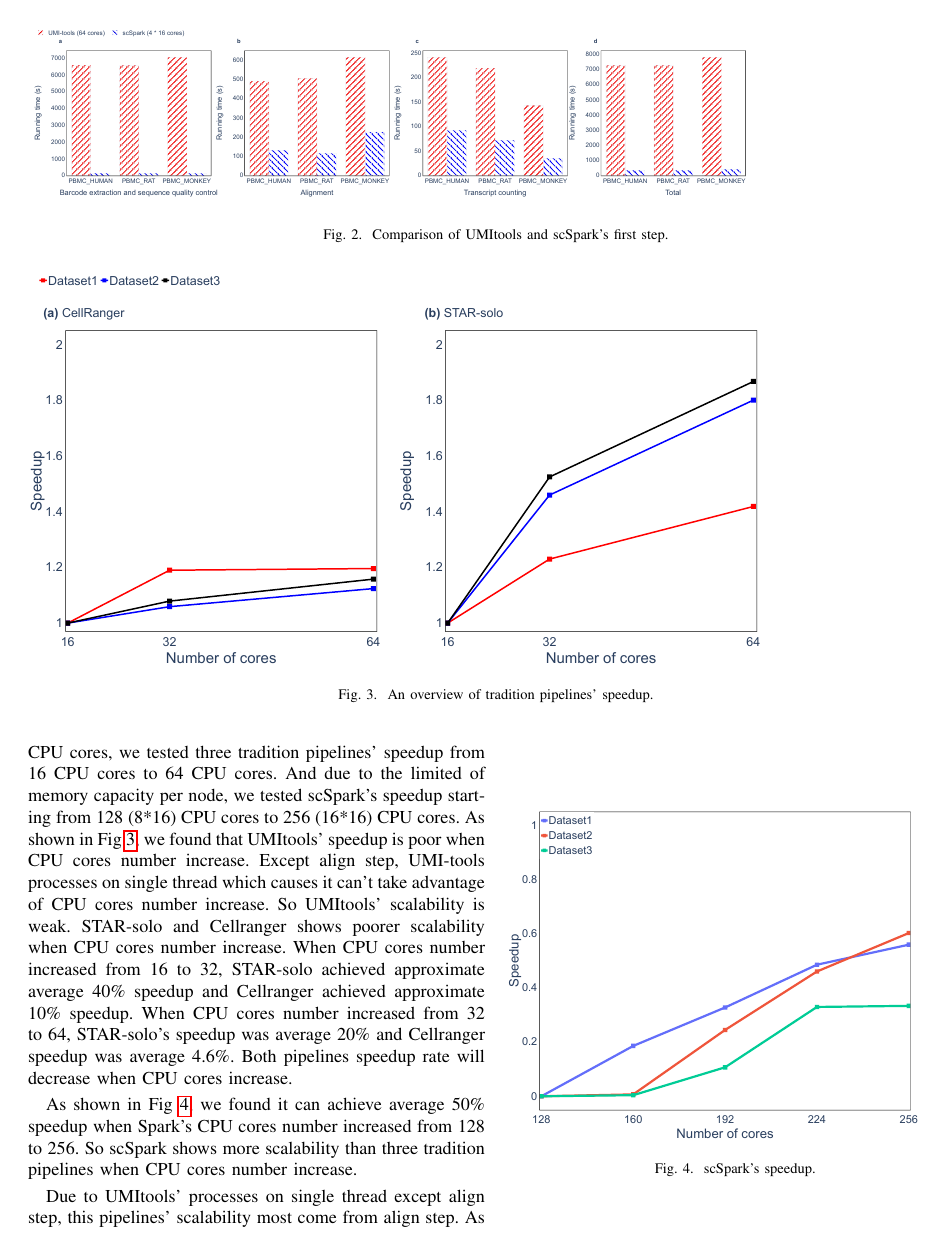
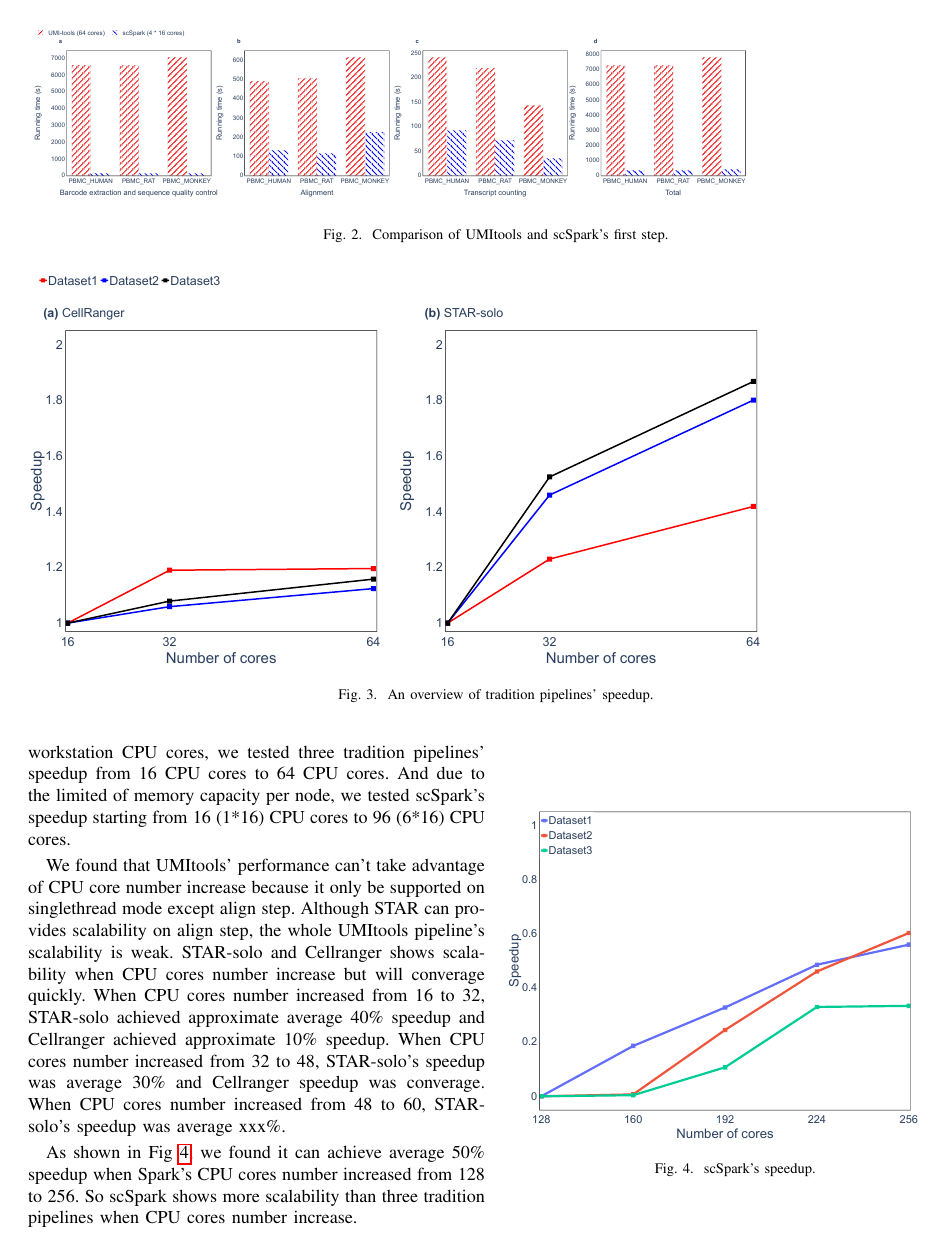
Before and after one commit to xmuyulab/scSparkPaper, a LaTeX paper (BIBM/main.tex): page 4 of 6. Compiled offline with pdfLaTeX.

```diff
--- a/BIBM/main.tex
+++ b/BIBM/main.tex
@@ -286,15 +286,15 @@
 	\includegraphics[width=0.8\textwidth]{fig5.pdf}
 	\caption{An overview of tradition pipelines' speedup.} \label{fig5}
 \end{figure*}
-Due to the limited of single machine CPU cores, we tested three tradition pipelines' speedup from 16 CPU cores to 64 CPU cores.
-And due to the limited of memory capacity per node, we tested scSpark's speedup starting from 128 (8*16) CPU cores to 256 (16*16) CPU cores.
-As shown in Fig~\ref{fig5}, we found that UMI\-tools' speedup is poor when CPU cores number increase.
-Except align step, UMI-tools processes on single thread which causes it can't take advantage of CPU cores number increase.
-So UMI\-tools' scalability is weak.
-STAR-solo and Cellranger shows poorer scalability when CPU cores number increase.
+Due to the limited of single workstation CPU cores, we tested three tradition pipelines' speedup from 16 CPU cores to 64 CPU cores.
+And due to the limited of memory capacity per node, we tested scSpark's speedup starting from 16 (1*16) CPU cores to 96 (6*16) CPU cores.
+
+We found that UMI\-tools' performance can't take advantage of CPU core number increase because it only be supported on single\-thread mode except align step.
+Although STAR can provides scalability on align step, the whole UMI\-tools pipeline's scalability is weak.
+STAR-solo and Cellranger shows scalability when CPU cores number increase but will converage quickly.
 When CPU cores number increased from 16 to 32, STAR-solo achieved approximate average 40\% speedup and Cellranger achieved approximate 10\% speedup.
-When CPU cores number increased from 32 to 64, STAR-solo's speedup was average 20\% and Cellranger speedup was average 4.6\%.
-Both pipelines speedup rate will decrease when CPU cores increase.
+When CPU cores number increased from 32 to 48, STAR-solo's speedup was average 30\% and Cellranger speedup was converage.
+When CPU cores number increased from 48 to 60, STAR-solo's speedup was average xxx\%.
 
 \begin{figure}
 	\includegraphics[width=0.45\textwidth]{fig6.pdf}
```
Also changed, not shown: BIBM/fig7.pdf.
